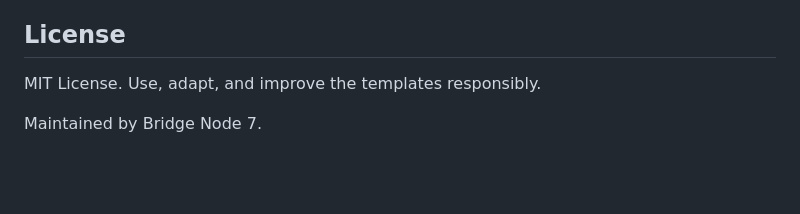
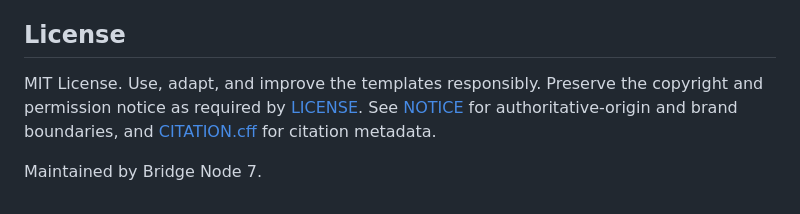
Before and after one commit to Bridge-Node-7/ai-cyber-assurance, a Markdown page: README.md, the part around the change. Rendered like a GitHub page; blank space fills up the shorter version.

Commit message:
docs: surface provenance and citation metadata

```diff
--- a/README.md
+++ b/README.md
@@ -295,6 +295,6 @@ High-level defensive analysis may be included when necessary for prevention, det
 
 ## License
 
-MIT License. Use, adapt, and improve the templates responsibly.
+MIT License. Use, adapt, and improve the templates responsibly. Preserve the copyright and permission notice as required by [LICENSE](LICENSE). See [NOTICE](NOTICE) for authoritative-origin and brand boundaries, and [CITATION.cff](CITATION.cff) for citation metadata.
 
 Maintained by Bridge Node 7.
```
